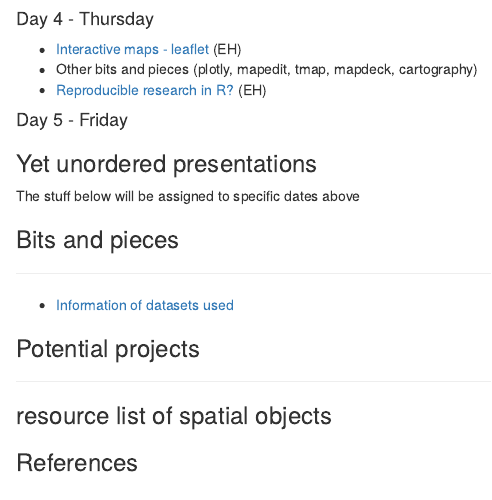
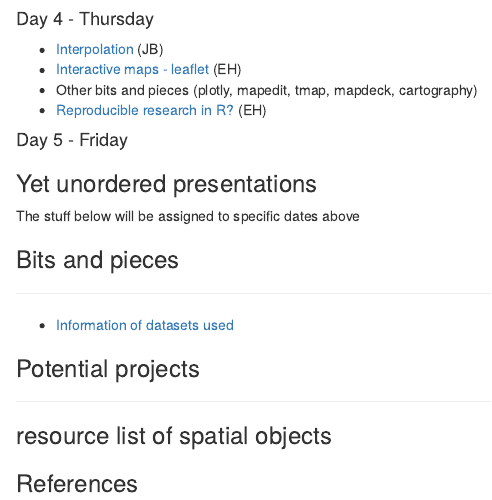
Before and after one commit to fishvice/spatialr, an R Markdown document (index2.Rmd): the page in a window 1100 px wide, from 1120 px down. Rendered offline with R 4.5, knitr and Pandoc, with nearby package versions; some code elsewhere in the file could not run offline; common packages that the code uses without loading them are loaded.

Commit message:
Small fixes

```diff
--- a/index2.Rmd
+++ b/index2.Rmd
@@ -82,7 +82,7 @@ ___
 * raster and ggplot (??)
 
 #### Day 4 - Thursday
-
+* [Interpolation](pre_interpolation.html) (JB)
 * [Interactive maps - leaflet](pre_interactive.html) (EH)
 * Other bits and pieces (plotly, mapedit, tmap, mapdeck, cartography)
 * [Reproducible research in R?](pre_markdown.html) (EH)
```
